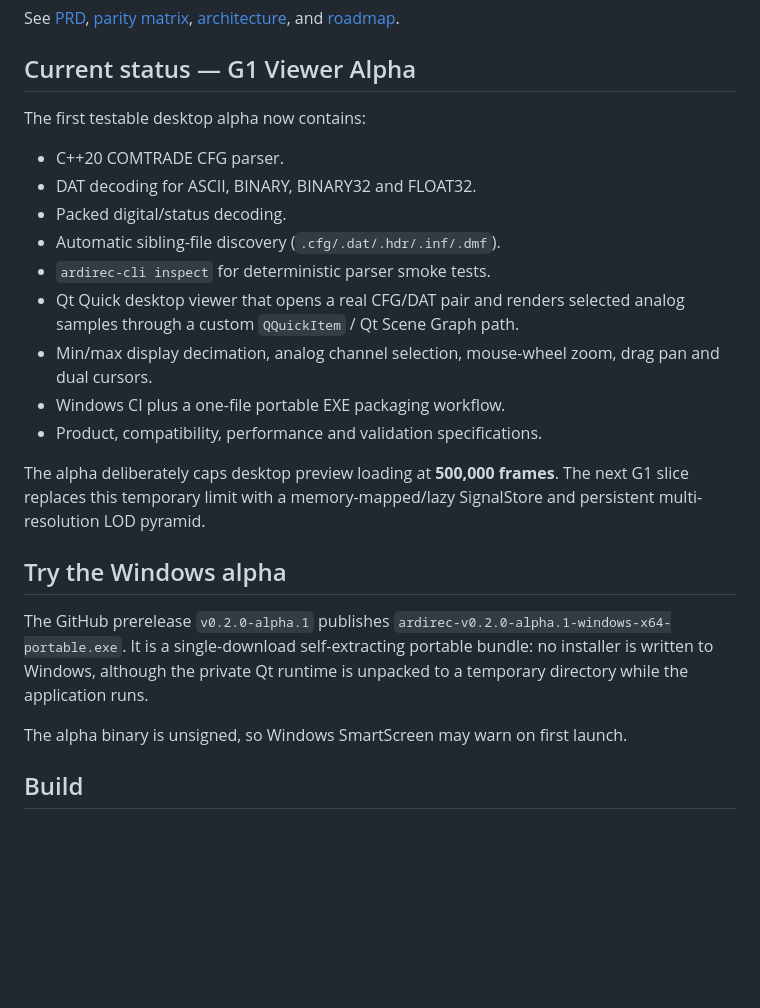
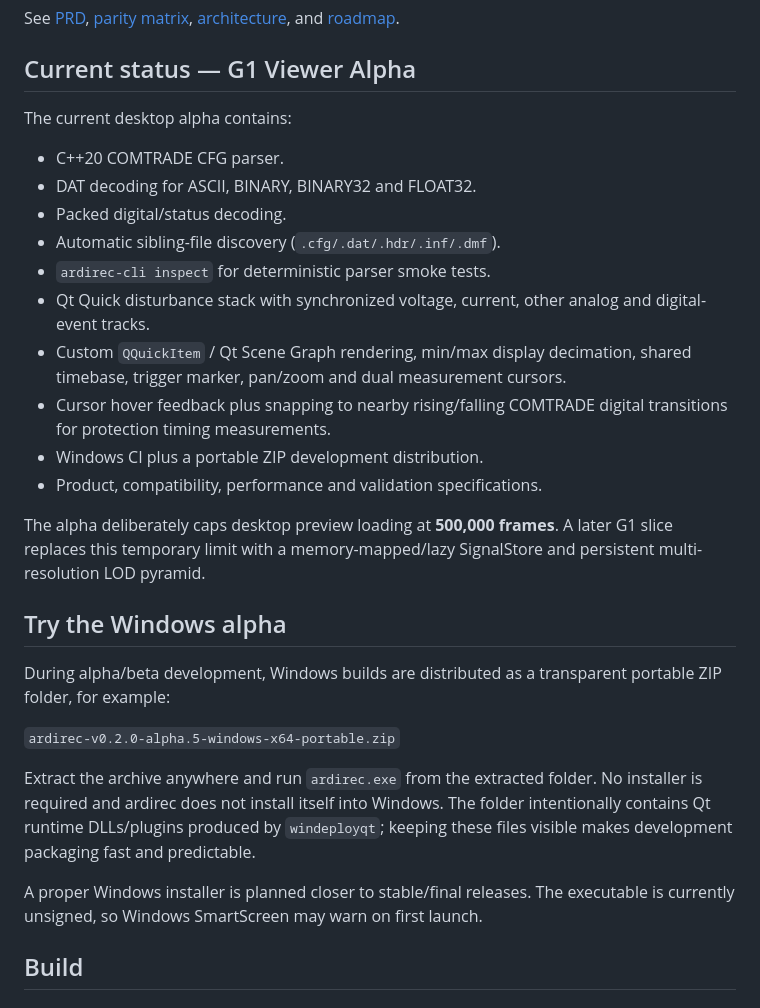
Before and after one commit to masarray/ardirec, a Markdown page: README.md, the part around the change. Drawn GitHub-style; blank space fills up the shorter version.

Commit message:
docs: document portable ZIP development policy

```diff
--- a/README.md
+++ b/README.md
@@ -19,25 +19,30 @@ See [PRD](docs/PRD.md), [parity matrix](docs/PARITY_MATRIX.md), [architecture](d
 
 ## Current status — G1 Viewer Alpha
 
-The first testable desktop alpha now contains:
+The current desktop alpha contains:
 
 - C++20 COMTRADE CFG parser.
 - DAT decoding for ASCII, BINARY, BINARY32 and FLOAT32.
 - Packed digital/status decoding.
 - Automatic sibling-file discovery (`.cfg/.dat/.hdr/.inf/.dmf`).
 - `ardirec-cli inspect` for deterministic parser smoke tests.
-- Qt Quick desktop viewer that opens a real CFG/DAT pair and renders selected analog samples through a custom `QQuickItem` / Qt Scene Graph path.
-- Min/max display decimation, analog channel selection, mouse-wheel zoom, drag pan and dual cursors.
-- Windows CI plus a one-file portable EXE packaging workflow.
+- Qt Quick disturbance stack with synchronized voltage, current, other analog and digital-event tracks.
+- Custom `QQuickItem` / Qt Scene Graph rendering, min/max display decimation, shared timebase, trigger marker, pan/zoom and dual measurement cursors.
+- Cursor hover feedback plus snapping to nearby rising/falling COMTRADE digital transitions for protection timing measurements.
+- Windows CI plus a portable ZIP development distribution.
 - Product, compatibility, performance and validation specifications.
 
-The alpha deliberately caps desktop preview loading at **500,000 frames**. The next G1 slice replaces this temporary limit with a memory-mapped/lazy SignalStore and persistent multi-resolution LOD pyramid.
+The alpha deliberately caps desktop preview loading at **500,000 frames**. A later G1 slice replaces this temporary limit with a memory-mapped/lazy SignalStore and persistent multi-resolution LOD pyramid.
 
 ## Try the Windows alpha
 
-The GitHub prerelease `v0.2.0-alpha.1` publishes `ardirec-v0.2.0-alpha.1-windows-x64-portable.exe`. It is a single-download self-extracting portable bundle: no installer is written to Windows, although the private Qt runtime is unpacked to a temporary directory while the application runs.
+During alpha/beta development, Windows builds are distributed as a transparent portable ZIP folder, for example:
 
-The alpha binary is unsigned, so Windows SmartScreen may warn on first launch.
+`ardirec-v0.2.0-alpha.5-windows-x64-portable.zip`
+
+Extract the archive anywhere and run `ardirec.exe` from the extracted folder. No installer is required and ardirec does not install itself into Windows. The folder intentionally contains Qt runtime DLLs/plugins produced by `windeployqt`; keeping these files visible makes development packaging fast and predictable.
+
+A proper Windows installer is planned closer to stable/final releases. The executable is currently unsigned, so Windows SmartScreen may warn on first launch.
 
 ## Build
 
```
